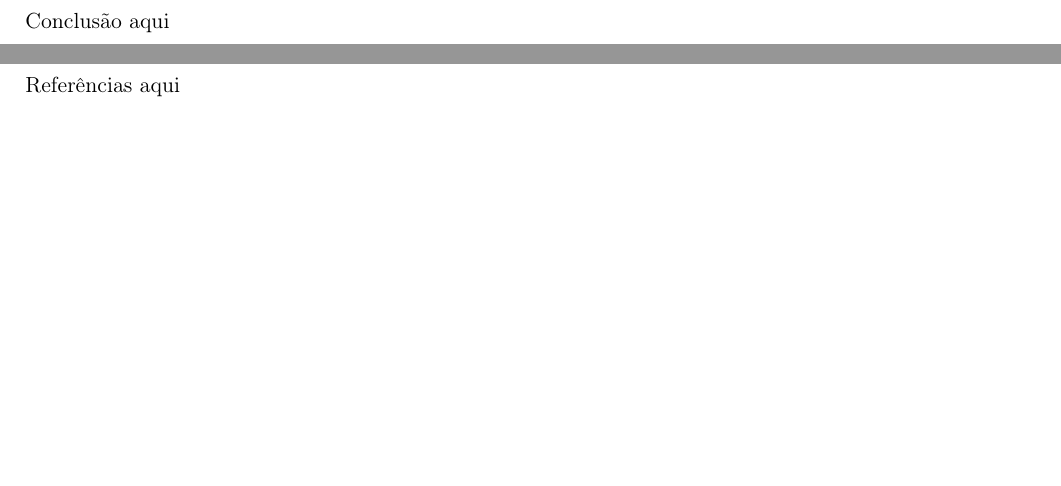
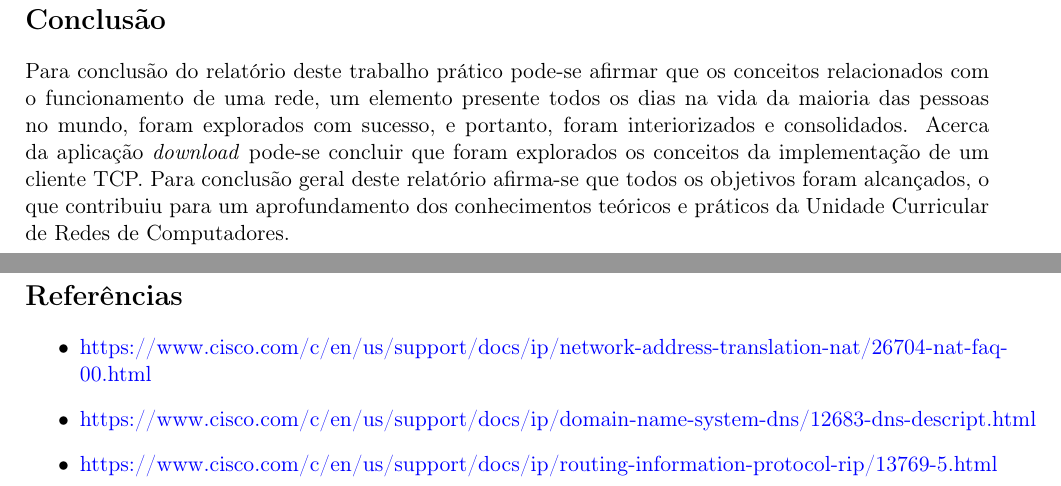
Before and after one commit to goncaloacteixeira/feup-rcom, a LaTeX document (project_2/report/report.tex, which reads project_2/report/conclusion.tex, project_2/report/references.tex): two parts of pages 11 and 12 of 17, joined at a grey line, cut so that both start at the same text, the shorter picture padded with empty space. Compiled offline with pdfLaTeX.

Commit message:
conclusion and references done

```diff
--- a/project_2/report/conclusion.tex
+++ b/project_2/report/conclusion.tex
@@ -1,3 +1,5 @@
 \addcontentsline{toc}{section}{Conclusão}
 \section*{Conclusão}
-Conclusão aqui
+Para conclusão do relatório deste trabalho prático pode-se afirmar que os conceitos relacionados com o funcionamento de uma rede, um elemento presente todos os dias na vida da maioria das pessoas no mundo, foram explorados com sucesso, e portanto, foram interiorizados e consolidados.
+\noindent Acerca da aplicação \emph{download} pode-se concluir que foram explorados os conceitos da implementação de um cliente TCP.
+\noindent Para conclusão geral deste relatório afirma-se que todos os objetivos foram alcançados, o que contribuiu para um aprofundamento dos conhecimentos teóricos e práticos da Unidade Curricular de Redes de Computadores.
--- a/project_2/report/references.tex
+++ b/project_2/report/references.tex
@@ -1,3 +1,10 @@
 \addcontentsline{toc}{section}{Referências}
 \section*{Referências}
-Referências aqui
+
+\hypersetup{linkcolor=}
+
+\begin{itemize}
+	\item \href{https://www.cisco.com/c/en/us/support/docs/ip/network-address-translation-nat/26704-nat-faq-00.html}{\color{blue}{https://www.cisco.com/c/en/us/support/docs/ip/network-address-translation-nat/26704-nat-faq-00.html}}
+	\item \href{https://www.cisco.com/c/en/us/support/docs/ip/domain-name-system-dns/12683-dns-descript.html}{\color{blue}{https://www.cisco.com/c/en/us/support/docs/ip/domain-name-system-dns/12683-dns-descript.html}}
+	\item \href{https://www.cisco.com/c/en/us/support/docs/ip/routing-information-protocol-rip/13769-5.html}{\color{blue}{https://www.cisco.com/c/en/us/support/docs/ip/routing-information-protocol-rip/13769-5.html}}
+\end{itemize}
```
Also changed, not shown: project_2/report/summary.tex (+1 -1 lines), project_2/report/report.pdf.
